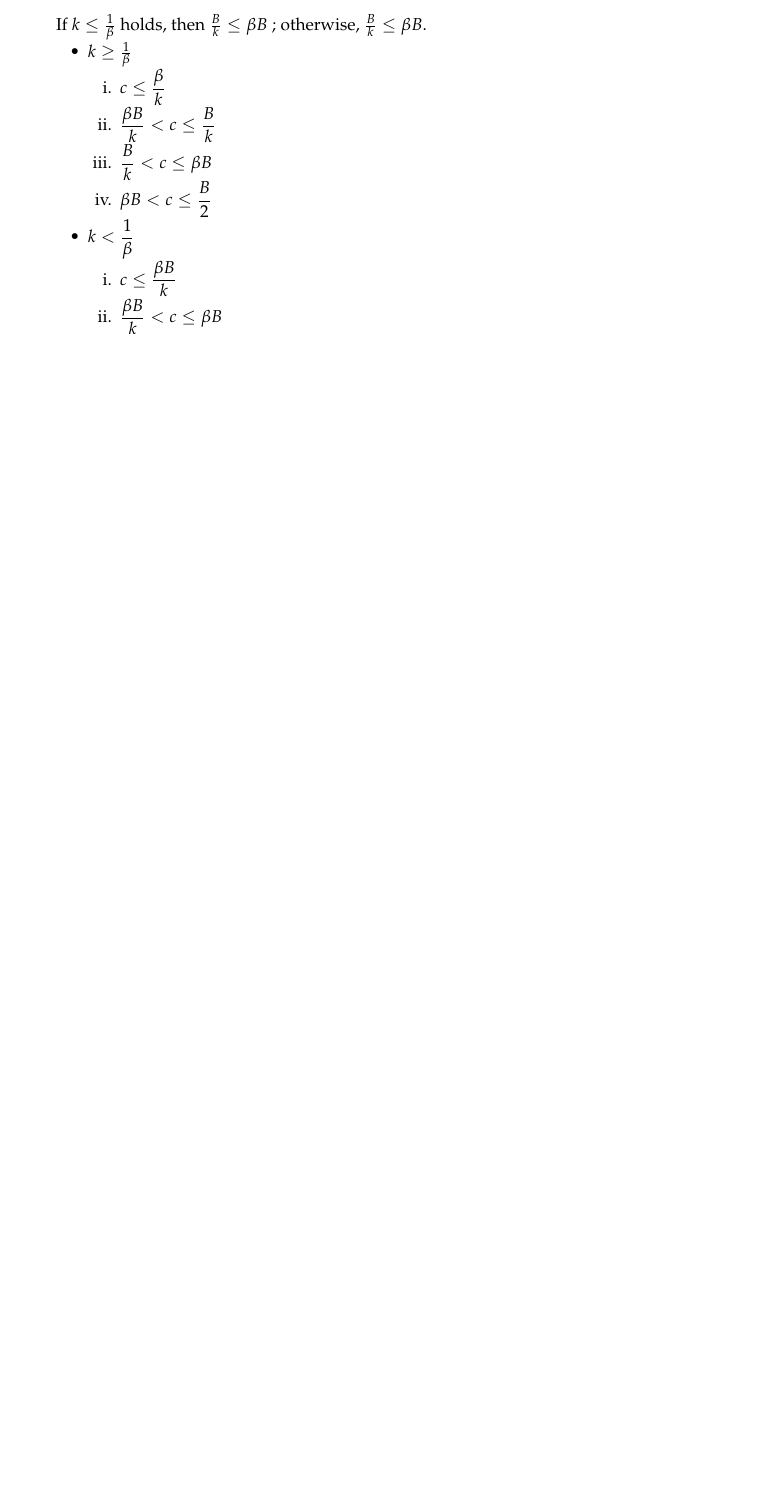
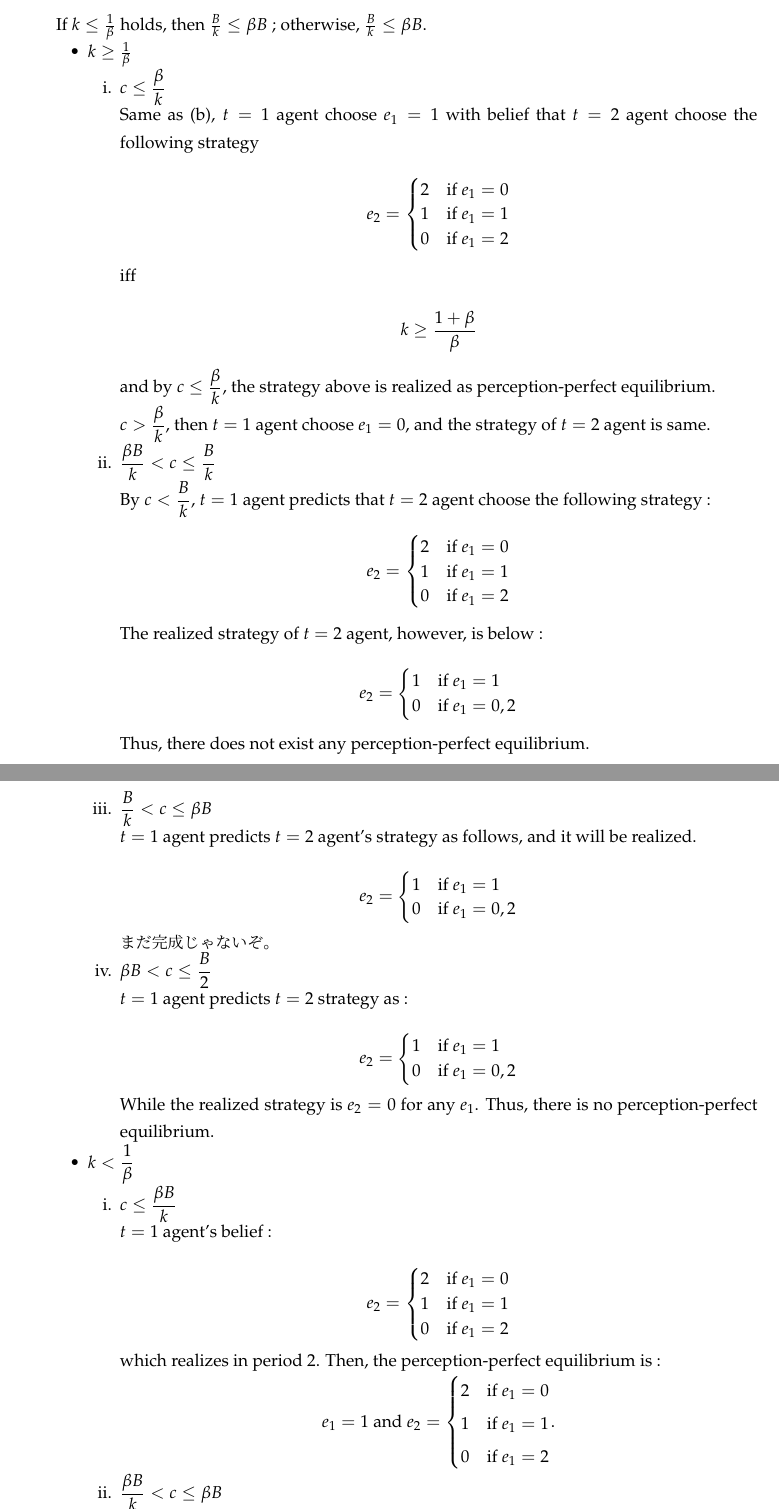
Before and after one commit to T-Reio/Tasks_tjr, a LaTeX document (BE Excercise 4.tex): part of page 5 of 6 before the commit and two parts of pages 5 and 6 of 8 after it, the two joined at a grey line, cut so that both start at the same text, the shorter picture padded with empty space. Compiled offline with pLaTeX and dvipdfmx.

Commit message:
もうちょい。がんば。

```diff
--- a/BE Excercise 4.tex
+++ b/BE Excercise 4.tex
@@ -258,19 +258,62 @@ If $k \leq \frac{1}{\beta}$ holds, then $\frac{B}{k} \leq \beta B$ ; otherwise,
 
  \item $c \leq \dfrac{\beta}{k}$
 
+ Same as (b), $t=1$ agent choose $e_1=1$ with belief that $t=2$ agent choose the following strategy
 
+ \[e_2 = \begin{cases}
+ 2 & \text{if } e_1=0 \\
+ 1 & \text{if } e_1=1 \\
+ 0 & \text{if } e_1=2
+ \end{cases} \]
+
+ iff
+
+ \[ k \geq \dfrac{1+\beta}{\beta} \]
+
+ and by $c \leq \dfrac{\beta}{k}$, the strategy above is realized as perception-perfect equilibrium.
+
+ $c > \dfrac{\beta}{k}$, then $t=1$ agent choose $e_1=0$, and the strategy of $t=2$ agent is same.
 
  \item $ \dfrac{\beta B}{k} < c \leq \dfrac{B}{k} $
 
+ By $c < \dfrac{B}{k}$, $t=1$ agent predicts that $t=2$ agent choose the following strategy :
 
+ \[e_2 = \begin{cases}
+ 2 & \text{if } e_1=0 \\
+ 1 & \text{if } e_1=1 \\
+ 0 & \text{if } e_1=2
+ \end{cases} \]
+
+ The realized strategy of $t=2$ agent, however, is below :
+
+ \[e_2 = \begin{cases}
+  1 & \text{if } e_1=1 \\
+ 0 & \text{if } e_1=0,2
+ \end{cases} \]
+
+ Thus, there does not exist any perception-perfect equilibrium.
 
  \item $\dfrac{B}{k} < c \leq \beta B$
 
+ $t=1$ agent predicts $t=2$ agent's strategy as follows, and it will be realized.
 
+  \[e_2 = \begin{cases}
+  1 & \text{if } e_1=1 \\
+ 0 & \text{if } e_1=0,2
+ \end{cases} \]
+
+ まだ完成じゃないぞ。
 
  \item $\beta B < c \leq \dfrac{B}{2}$
 
+ $t=1$ agent predicts $t=2$ strategy as :
 
+  \[e_2 = \begin{cases}
+  1 & \text{if } e_1=1 \\
+ 0 & \text{if } e_1=0,2
+ \end{cases} \]
+
+ While the realized strategy is $e_2=0$ for any $e_1$. Thus, there is no perception-perfect equilibrium.
 
  \end{enumerate}
 
@@ -280,7 +323,25 @@ If $k \leq \frac{1}{\beta}$ holds, then $\frac{B}{k} \leq \beta B$ ; otherwise,
 
  \item $c \leq \dfrac{\beta B}{k}$
 
+ $t=1$ agent's belief :
 
+ \[e_2 = \begin{cases}
+ 2 & \text{if } e_1=0 \\
+ 1 & \text{if } e_1=1 \\
+ 0 & \text{if } e_1=2
+ \end{cases} \]
+
+ which realizes in period 2. Then, the perception-perfect equilibrium is :
+
+ \begin{center}
+
+ $e_1=1$ and $e_2 = \begin{cases}
+ 2 & \text{if } e_1=0 \\
+ 1 & \text{if } e_1=1 \\
+ 0 & \text{if } e_1=2
+ \end{cases} $.
+
+ \end{center}
 
  \item $\dfrac{\beta B}{k} < c \leq \beta B$
 
```
Also changed, not shown: BE Excercise 4.pdf, BE Excercise 4.tex (35 more changed lines), 2 other files.
